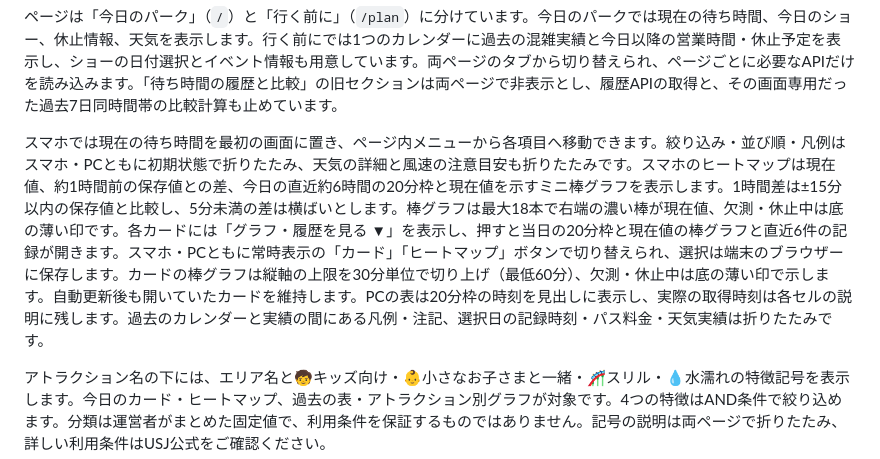
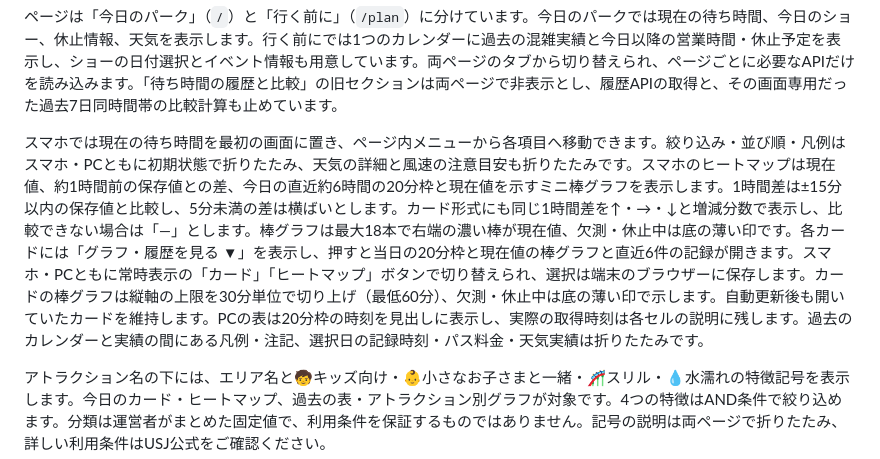
Before and after one commit to ahoro535401/usj-wait-nav, a Markdown page: README.md, the part around the change. GitHub-like rendering.

Commit message:
Document one-hour trend on attraction cards

```diff
--- a/README.md
+++ b/README.md
@@ -18,7 +18,7 @@ D1の読み書きを抑えるため、20分ごとの記録と同じトランザ
 
 ページは「今日のパーク」（`/`）と「行く前に」（`/plan`）に分けています。今日のパークでは現在の待ち時間、今日のショー、休止情報、天気を表示します。行く前にでは1つのカレンダーに過去の混雑実績と今日以降の営業時間・休止予定を表示し、ショーの日付選択とイベント情報も用意しています。両ページのタブから切り替えられ、ページごとに必要なAPIだけを読み込みます。「待ち時間の履歴と比較」の旧セクションは両ページで非表示とし、履歴APIの取得と、その画面専用だった過去7日同時間帯の比較計算も止めています。
 
-スマホでは現在の待ち時間を最初の画面に置き、ページ内メニューから各項目へ移動できます。絞り込み・並び順・凡例はスマホ・PCともに初期状態で折りたたみ、天気の詳細と風速の注意目安も折りたたみです。スマホのヒートマップは現在値、約1時間前の保存値との差、今日の直近約6時間の20分枠と現在値を示すミニ棒グラフを表示します。1時間差は±15分以内の保存値と比較し、5分未満の差は横ばいとします。棒グラフは最大18本で右端の濃い棒が現在値、欠測・休止中は底の薄い印です。各カードには「グラフ・履歴を見る ▼」を表示し、押すと当日の20分枠と現在値の棒グラフと直近6件の記録が開きます。スマホ・PCともに常時表示の「カード」「ヒートマップ」ボタンで切り替えられ、選択は端末のブラウザーに保存します。カードの棒グラフは縦軸の上限を30分単位で切り上げ（最低60分）、欠測・休止中は底の薄い印で示します。自動更新後も開いていたカードを維持します。PCの表は20分枠の時刻を見出しに表示し、実際の取得時刻は各セルの説明に残します。過去のカレンダーと実績の間にある凡例・注記、選択日の記録時刻・パス料金・天気実績は折りたたみです。
+スマホでは現在の待ち時間を最初の画面に置き、ページ内メニューから各項目へ移動できます。絞り込み・並び順・凡例はスマホ・PCともに初期状態で折りたたみ、天気の詳細と風速の注意目安も折りたたみです。スマホのヒートマップは現在値、約1時間前の保存値との差、今日の直近約6時間の20分枠と現在値を示すミニ棒グラフを表示します。1時間差は±15分以内の保存値と比較し、5分未満の差は横ばいとします。カード形式にも同じ1時間差を↑・→・↓と増減分数で表示し、比較できない場合は「—」とします。棒グラフは最大18本で右端の濃い棒が現在値、欠測・休止中は底の薄い印です。各カードには「グラフ・履歴を見る ▼」を表示し、押すと当日の20分枠と現在値の棒グラフと直近6件の記録が開きます。スマホ・PCともに常時表示の「カード」「ヒートマップ」ボタンで切り替えられ、選択は端末のブラウザーに保存します。カードの棒グラフは縦軸の上限を30分単位で切り上げ（最低60分）、欠測・休止中は底の薄い印で示します。自動更新後も開いていたカードを維持します。PCの表は20分枠の時刻を見出しに表示し、実際の取得時刻は各セルの説明に残します。過去のカレンダーと実績の間にある凡例・注記、選択日の記録時刻・パス料金・天気実績は折りたたみです。
 
 アトラクション名の下には、エリア名と🧒キッズ向け・👶小さなお子さまと一緒・🎢スリル・💧水濡れの特徴記号を表示します。今日のカード・ヒートマップ、過去の表・アトラクション別グラフが対象です。4つの特徴はAND条件で絞り込めます。分類は運営者がまとめた固定値で、利用条件を保証するものではありません。記号の説明は両ページで折りたたみ、詳しい利用条件はUSJ公式をご確認ください。
 
```
